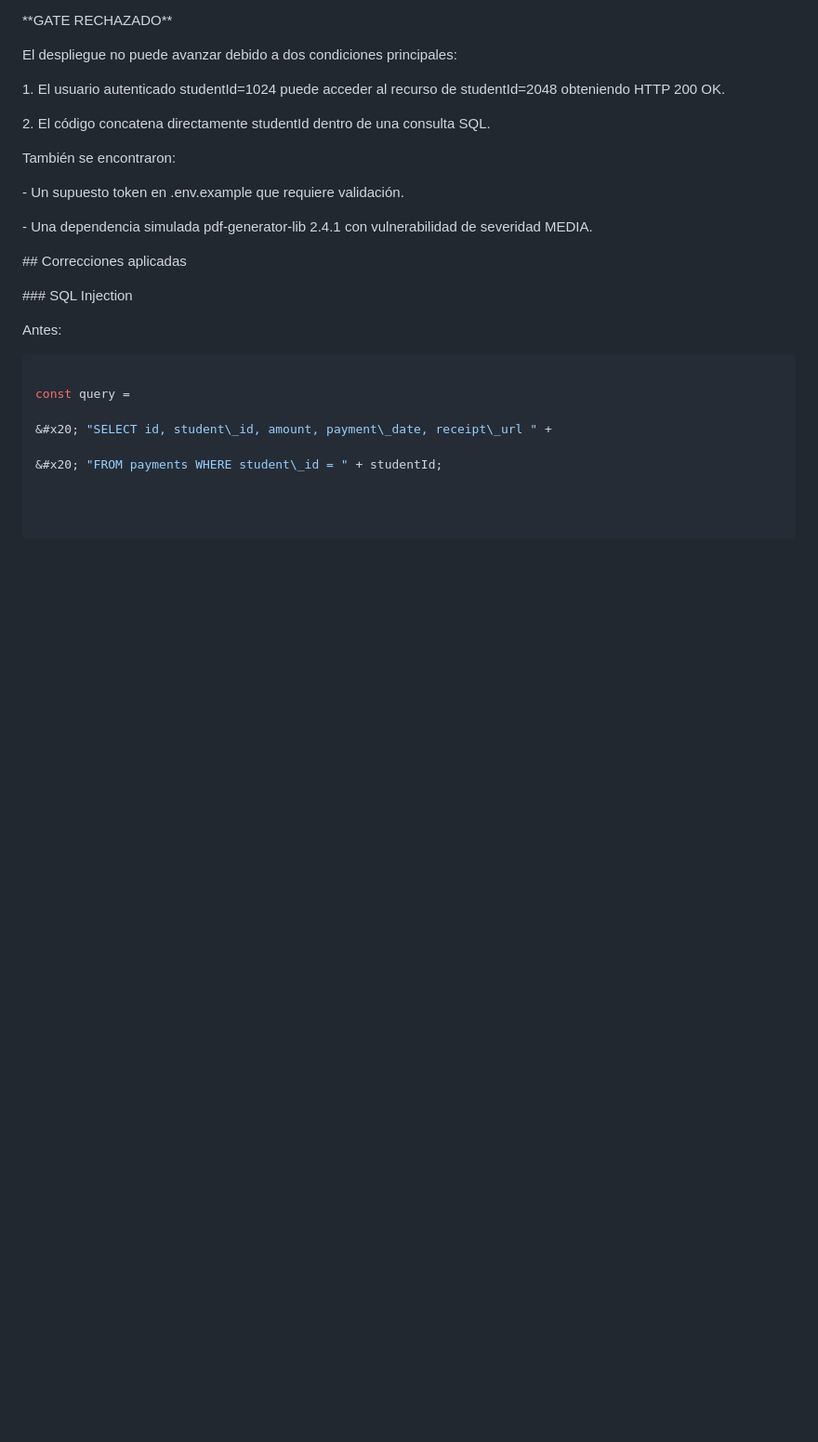
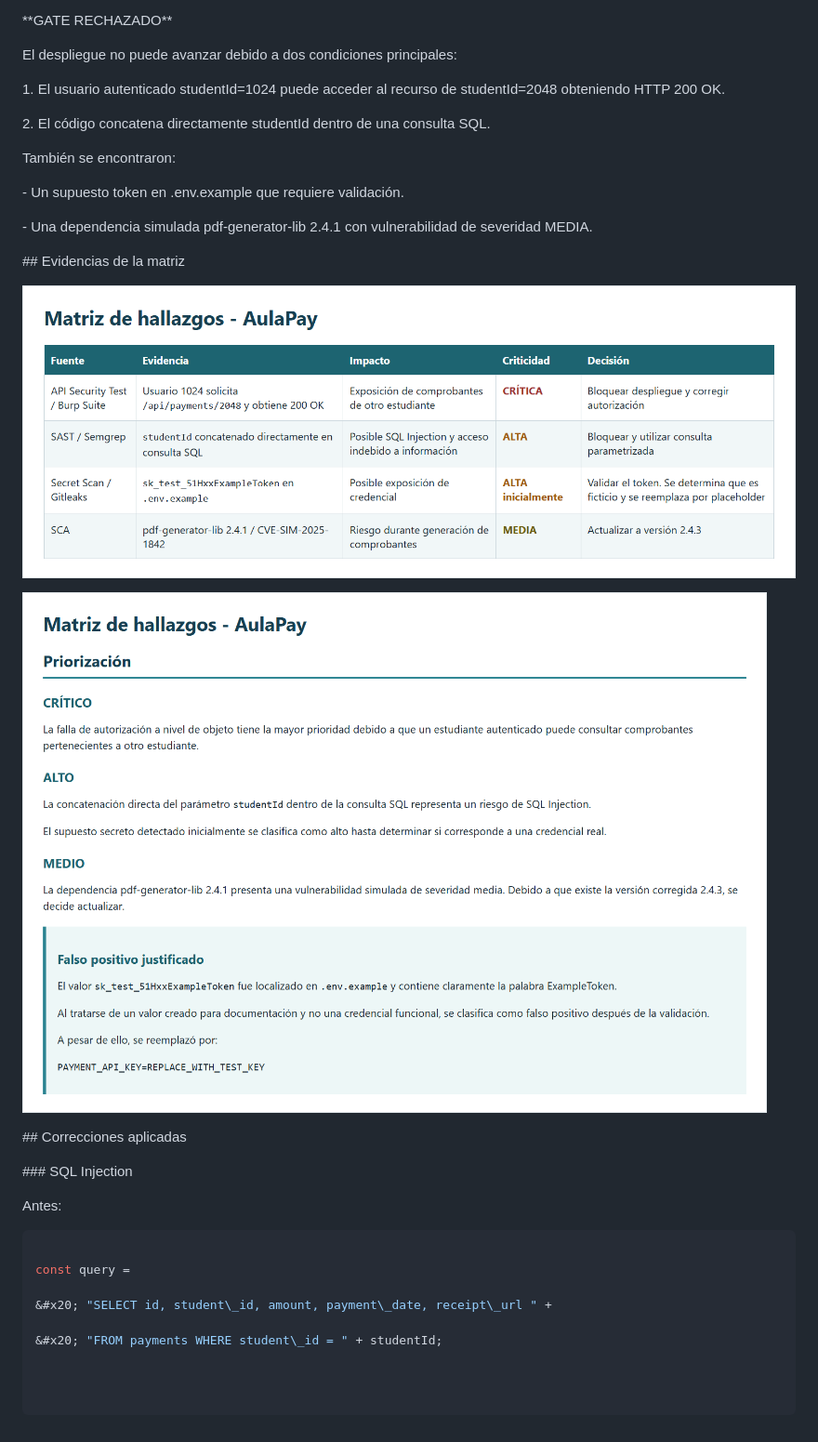
Before and after one commit to adalicarvajal/AulaPay-Gate, a Markdown page: docs/decision-gate.md, the part around the change. Shown: that part at 93% size. Drawn GitHub-style; pictures changed too: evidencias/entregable-1-matriz-hallazgos.png (added), evidencias/entregable-2-clasificacion-priorizada.png (added); blank space fills up the shorter version.

Commit message:
entregable 1 y 2

```diff
--- a/docs/decision-gate.md
+++ b/docs/decision-gate.md
@@ -30,6 +30,12 @@ También se encontraron:
 
 
 
+\## Evidencias de la matriz
+
+![Entregable 1 - Matriz de hallazgos](../evidencias/entregable-1-matriz-hallazgos.png)
+
+![Entregable 2 - Clasificacion priorizada](../evidencias/entregable-2-clasificacion-priorizada.png)
+
 \## Correcciones aplicadas
 
 
```
